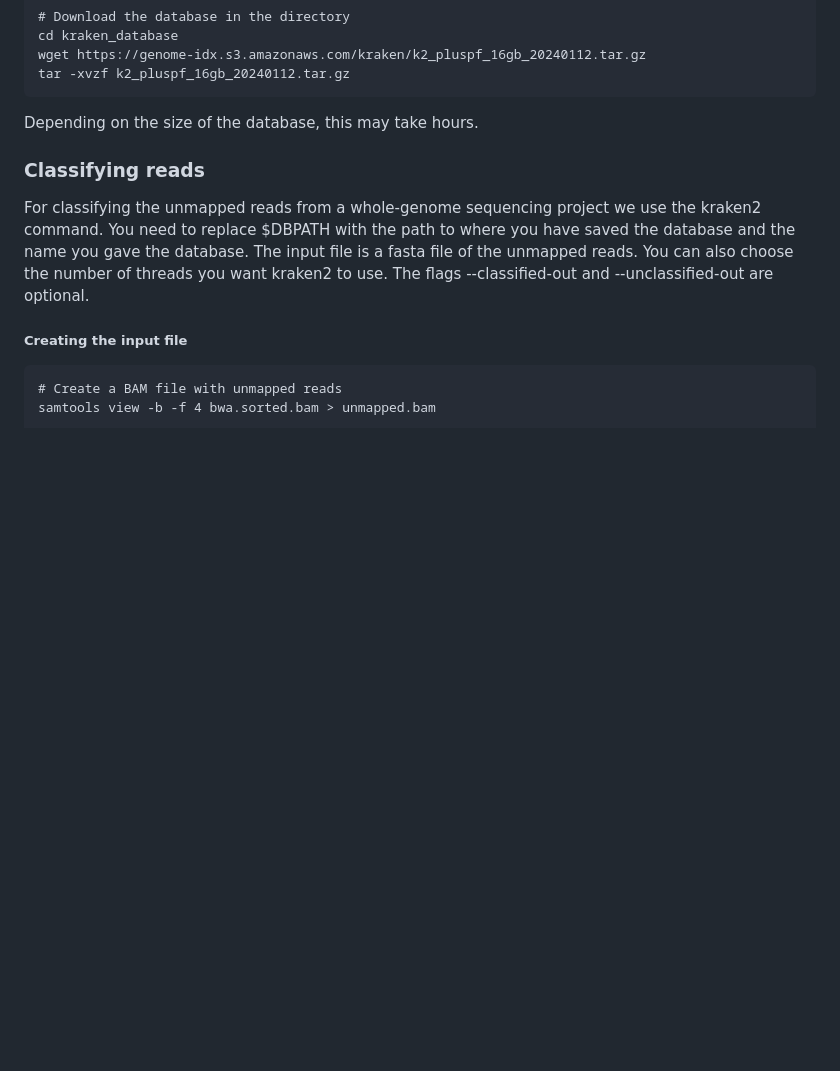
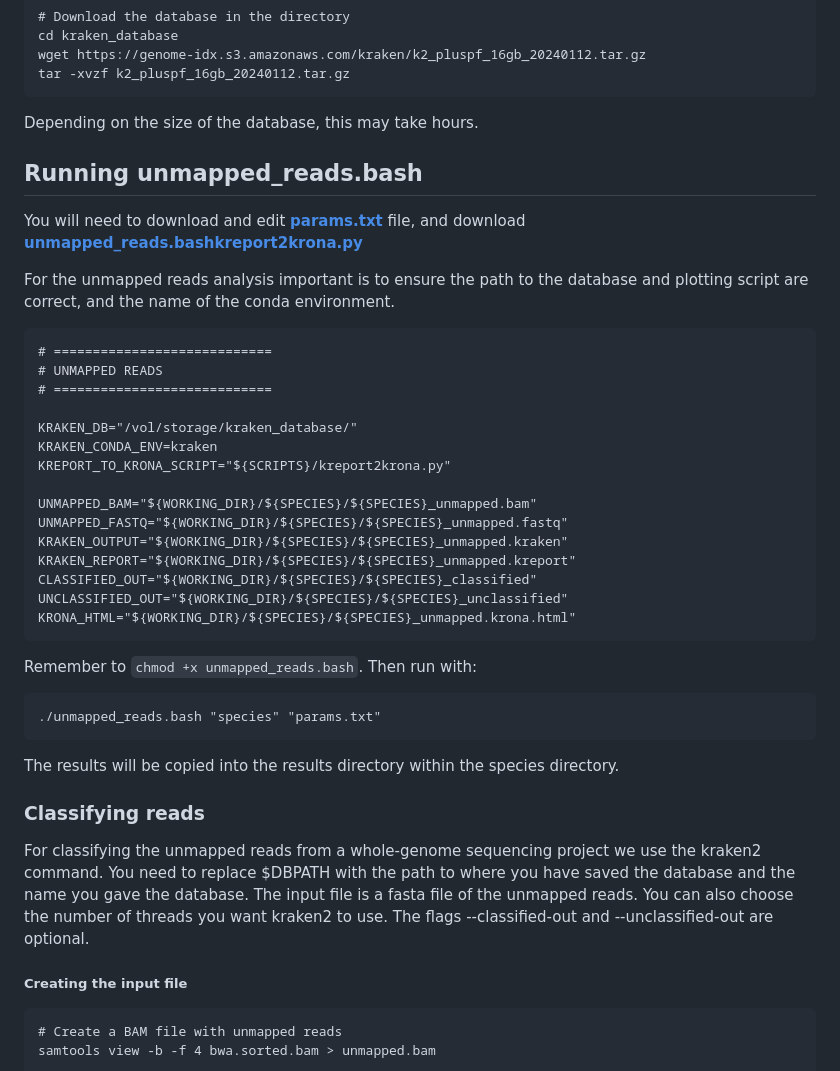
Before and after one commit to AureKylmanen/Swarmgenomics, a Markdown page: 11. Unmapped Reads.md, the part around the change. GitHub-like rendering; blank space fills up the shorter version.

````diff
--- a/11. Unmapped Reads.md
+++ b/11. Unmapped Reads.md
@@ -34,6 +34,36 @@ wget https://genome-idx.s3.amazonaws.com/kraken/k2_pluspf_16gb_20240112.tar.gz
 tar -xvzf k2_pluspf_16gb_20240112.tar.gz
 ```
 Depending on the size of the database, this may take hours.
+
+## Running unmapped_reads.bash
+You will need to download and edit [**params.txt**](https://github.com/AureKylmanen/Swarmgenomics/blob/main/Parameters/params.txt) file, and download [**unmapped_reads.bash**](https://github.com/AureKylmanen/Swarmgenomics/blob/main/Scripts/unmapped_reads.bash)[**kreport2krona.py**](https://github.com/AureKylmanen/Swarmgenomics/blob/main/Scripts/kreport2krona.py)
+
+For the unmapped reads analysis important is to ensure the path to the database and plotting script are correct, and the name of the conda environment.
+
+```
+# ============================
+# UNMAPPED READS
+# ============================
+
+KRAKEN_DB="/vol/storage/kraken_database/"
+KRAKEN_CONDA_ENV=kraken
+KREPORT_TO_KRONA_SCRIPT="${SCRIPTS}/kreport2krona.py"
+
+UNMAPPED_BAM="${WORKING_DIR}/${SPECIES}/${SPECIES}_unmapped.bam"
+UNMAPPED_FASTQ="${WORKING_DIR}/${SPECIES}/${SPECIES}_unmapped.fastq"
+KRAKEN_OUTPUT="${WORKING_DIR}/${SPECIES}/${SPECIES}_unmapped.kraken"
+KRAKEN_REPORT="${WORKING_DIR}/${SPECIES}/${SPECIES}_unmapped.kreport"
+CLASSIFIED_OUT="${WORKING_DIR}/${SPECIES}/${SPECIES}_classified"
+UNCLASSIFIED_OUT="${WORKING_DIR}/${SPECIES}/${SPECIES}_unclassified"
+KRONA_HTML="${WORKING_DIR}/${SPECIES}/${SPECIES}_unmapped.krona.html"
+```
+
+
+Remember to ```chmod +x unmapped_reads.bash```. Then run with:
+```
+./unmapped_reads.bash "species" "params.txt"
+```
+The results will be copied into the results directory within the species directory.
 
 ### Classifying reads
 For classifying the unmapped reads from a whole-genome sequencing project we use the kraken2 command. You need to replace $DBPATH with the path to where you have saved the database and the name you gave the database. The input file is a fasta file of the unmapped reads. You can also choose the number of threads you want kraken2 to use. The flags --classified-out and --unclassified-out are optional.
````
